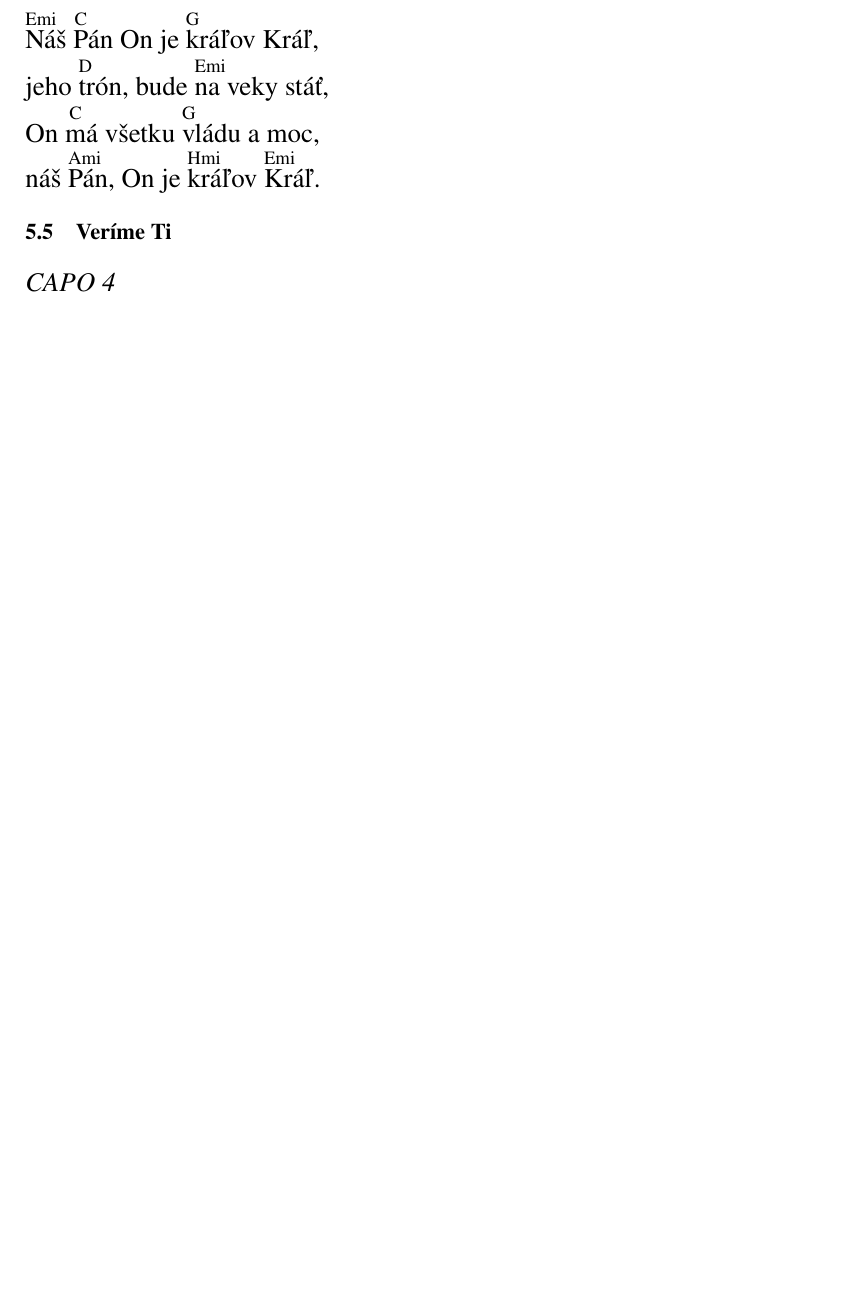
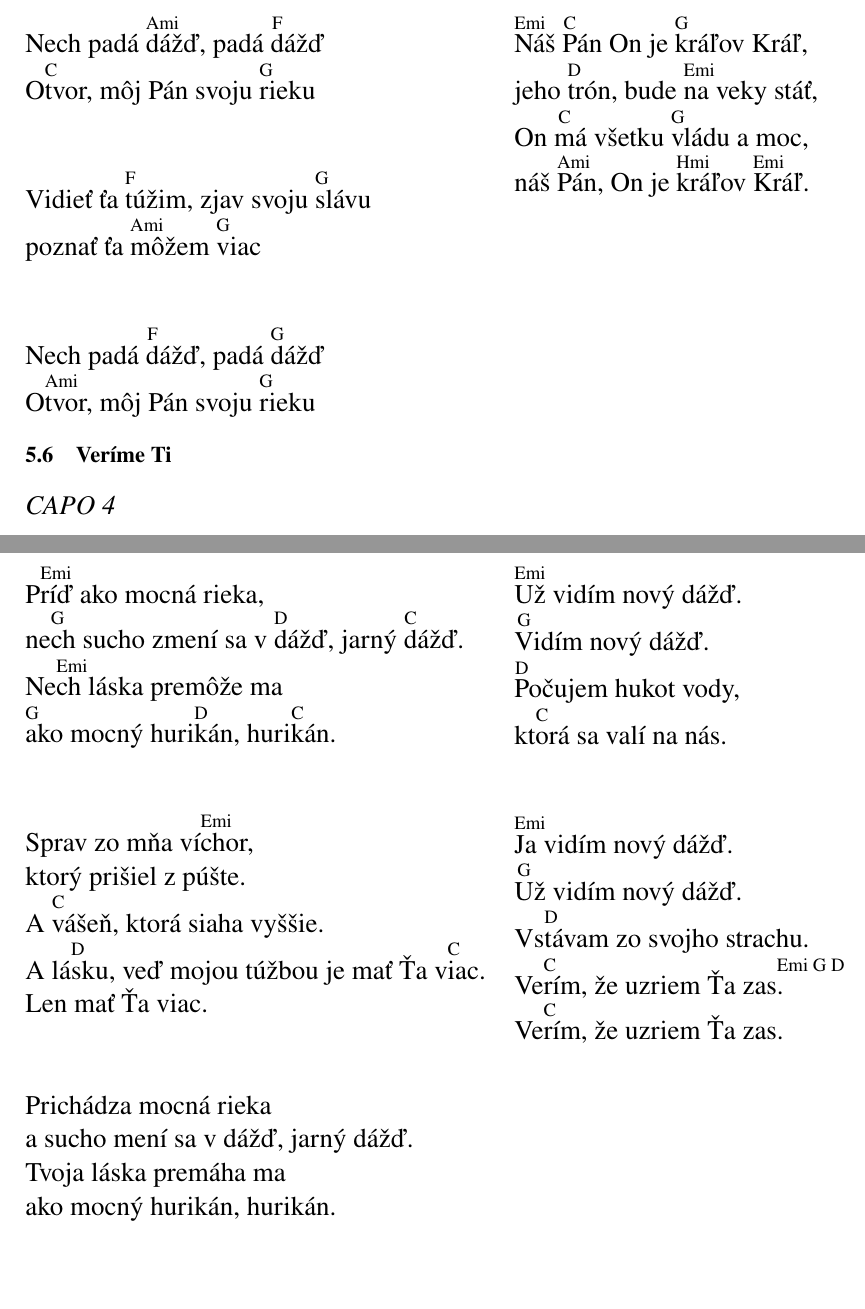
Before and after one commit to JurajHolub/Moj-spevnik-pre-gitaru, a LaTeX document (moj_spevnik.tex): part of page 21 of 57 before the commit and two parts of pages 22 and 28 of 59 after it, the two joined at a grey line, cut so that both start at the same text, the shorter picture padded with empty space. Compiled offline with pdfLaTeX.

Commit message:
Hearthbeat -Víchor,Aleluje. Espe - nech pada dazd.

```diff
--- a/moj_spevnik.tex
+++ b/moj_spevnik.tex
@@ -928,6 +929,19 @@
 \end{minipage}
 
 \begin{minipage}{\textwidth}
+\begin{multicols*}{2}
+	\subsection{Nech padá dážď}
+	\begin{guitar}
+		Nech padá [Ami]dážď, padá [F]dážď
+		O[C]tvor, môj Pán svoju [G]rieku
+		\\
+		Vidieť ťa [F]túžim, zjav svoju [G]slávu
+		poznať ťa [Ami]môžem [G]viac
+		\\
+		Nech padá [F]dážď, padá [G]dážď
+		O[Ami]tvor, môj Pán svoju [G]rieku
+	\end{guitar}
+\columnbreak
 \subsection{Náš Pán On je kráľov Kráľ}
 \begin{guitar}
 	[Emi]Náš [C]Pán On je [G]kráľov Kráľ,
@@ -935,6 +949,7 @@
 	On [C]má všetku [G]vládu a moc,
 	náš [Ami]Pán, On je [Hmi]kráľov [Emi]Kráľ.
 \end{guitar}
+\end{multicols*}
 \end{minipage}
 
 \begin{minipage}{\textwidth}
@@ -1265,6 +1279,41 @@
 	Aj tie [Emi]zabudnuté, (zaveď ma Kráľ),
 	tam, kde [C]moje srdce pre to Tvoje začalo biť.:/
 \end{guitar}
+\end{multicols*}
+\end{minipage}
+
+
+\begin{minipage}{\textwidth}
+\subsection{Víchor}
+\begin{multicols*}{2}
+	\begin{guitar}
+		P[Emi]ríď ako mocná rieka,
+		ne[G]ch sucho zmení sa v [D]dážď, jarný [C]dážď.
+		Ne[Emi]ch láska premôže ma
+		[G]ako mocný huri[D]kán, huri[C]kán.
+		\\
+		Sprav zo mňa ví[Emi]chor,
+		ktorý prišiel z púšte.
+		A [C]vášeň, ktorá siaha vyššie.
+		A lá[D]sku, veď mojou túžbou je mať Ťa v[C]iac.
+		Len mať Ťa viac.
+		\\
+		Prichádza mocná rieka
+		a sucho mení sa v dážď, jarný dážď.
+		Tvoja láska premáha ma
+		ako mocný hurikán, hurikán.
+		\columnbreak
+		[Emi]Už vidím nový dážď.
+		[G]Vidím nový dážď.
+		[D]Počujem hukot vody,
+		kt[C]orá sa valí na nás.
+		\\
+		[Emi]Ja vidím nový dážď.
+		[G]Už vidím nový dážď.
+		Vs[D]távam zo svojho strachu.
+		Ve[C]rím, že uzriem Ťa zas[Emi G D].
+		Ve[C]rím, že uzriem Ťa zas.
+	\end{guitar}
 \end{multicols*}
 \end{minipage}
 
```
Also changed, not shown: moj_spevnik.pdf, moj_spevnik.tex (40 more changed lines).
